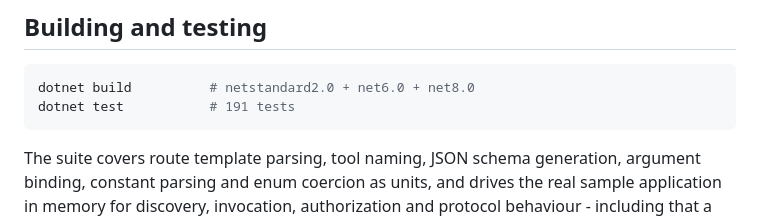
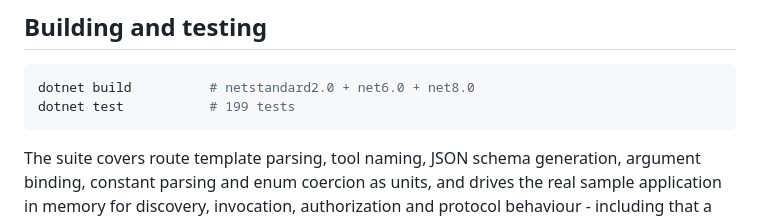
Before and after one commit to hovik-aghajanyan/Nabu.NET, a Markdown page: README.md, the part around the change. GitHub-like rendering.

Commit message:
Refresh the test count in the README
Co-Authored-By: Claude Opus 5 <noreply@anthropic.com>
Claude-Session: https://claude.ai/code/session_01W8TEjPype72oJkzHGZiA9W

````diff
--- a/README.md
+++ b/README.md
@@ -482,7 +482,7 @@ dotnet run --project samples/Nabu.Sample.TodoApi
 
 ```bash
 dotnet build          # netstandard2.0 + net6.0 + net8.0
-dotnet test           # 191 tests
+dotnet test           # 199 tests
 ```
 
 The suite covers route template parsing, tool naming, JSON schema generation, argument binding,
````
